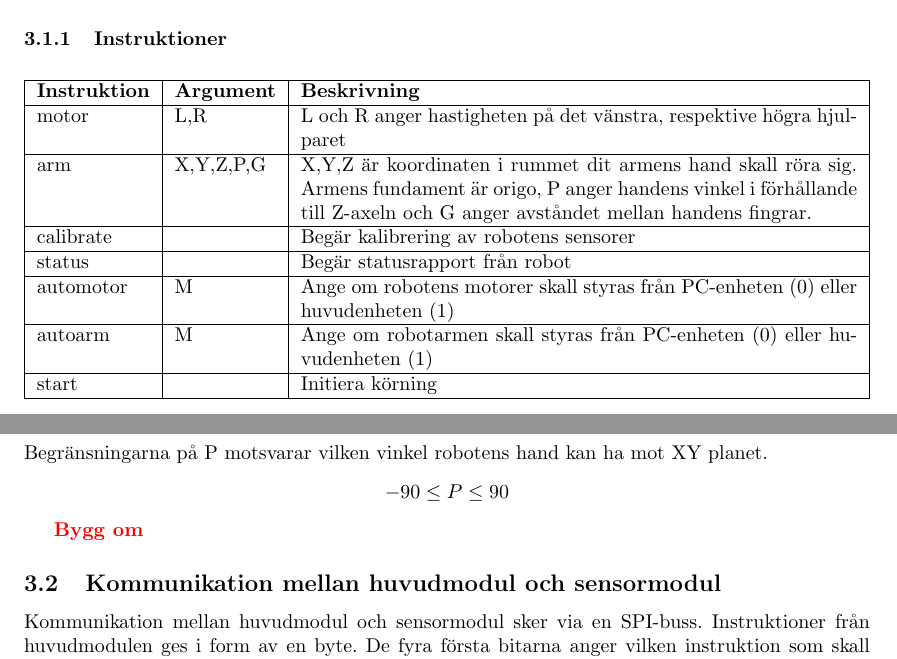
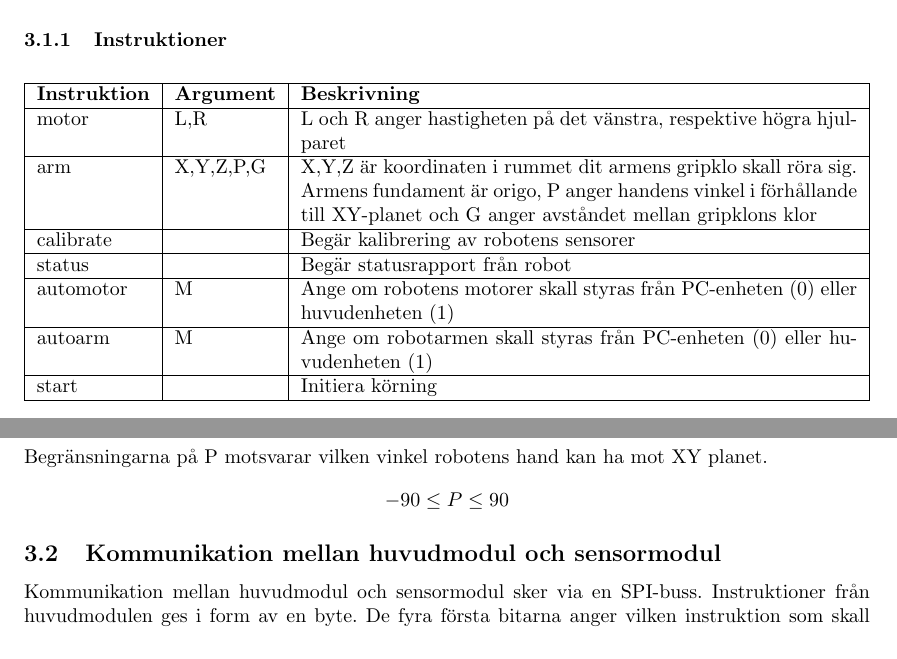
Before and after one commit to ultralaserdeluxe/gloria, a LaTeX document (dokumentation/designspecifikation/designspecifikation.tex, which reads dokumentation/designspecifikation/designspecifikation-protokoll.tex): two parts of page 6 of 25, joined at a grey line, cut so that both start at the same text. Compiled offline with pdfLaTeX.

Commit message:
Minor changes to designspec-protokoll

```diff
--- a/dokumentation/designspecifikation/designspecifikation-protokoll.tex
+++ b/dokumentation/designspecifikation/designspecifikation-protokoll.tex
@@ -14,7 +14,7 @@ Kommunikation mellan PC-enhet och huvudenhet sker via Blåtand. En instruktion g
 			\hline
 			{motor} & {L,R} & {L och R anger hastigheten på det vänstra, respektive högra hjulparet} \\
 			\hline
-			{arm} & {X,Y,Z,P,G} & {X,Y,Z är koordinaten i rummet dit armens hand skall röra sig. Armens fundament är origo, P anger handens vinkel i förhållande till Z-axeln och G anger avståndet mellan handens fingrar.} \\
+			{arm} & {X,Y,Z,P,G} & {X,Y,Z är koordinaten i rummet dit armens gripklo skall röra sig. Armens fundament är origo, P anger handens vinkel i förhållande till XY-planet och G anger avståndet mellan gripklons klor} \\
 			\hline
 			{calibrate} & {} & {Begär kalibrering av robotens sensorer} \\
 			\hline
@@ -42,8 +42,6 @@ Begränsningarna på G motsvarar servots input för position
 $$0\leq G \leq 1024$$
 Begränsningarna på P motsvarar vilken vinkel robotens hand kan ha mot XY planet.
 $$-90\leq P \leq 90$$
-
-\todo{Bygg om}
 
 \subsection{Kommunikation mellan huvudmodul och sensormodul}
 Kommunikation mellan huvudmodul och sensormodul sker via en SPI-buss. Instruktioner från huvudmodulen ges i form av en byte. De fyra första bitarna anger vilken instruktion som skall utföras. De sista fyra anger vilken sensor instruktionen gäller. Tabell \ref{protokoll:huvud-sensor} och \ref{protokoll:huvud-sensor-adress} under avsnitt \ref{designspec:protokoll-huvud-sensor-instr} specificerar de instruktioner som finns respektive vilken adress som avser vilken sensor. \\
```
